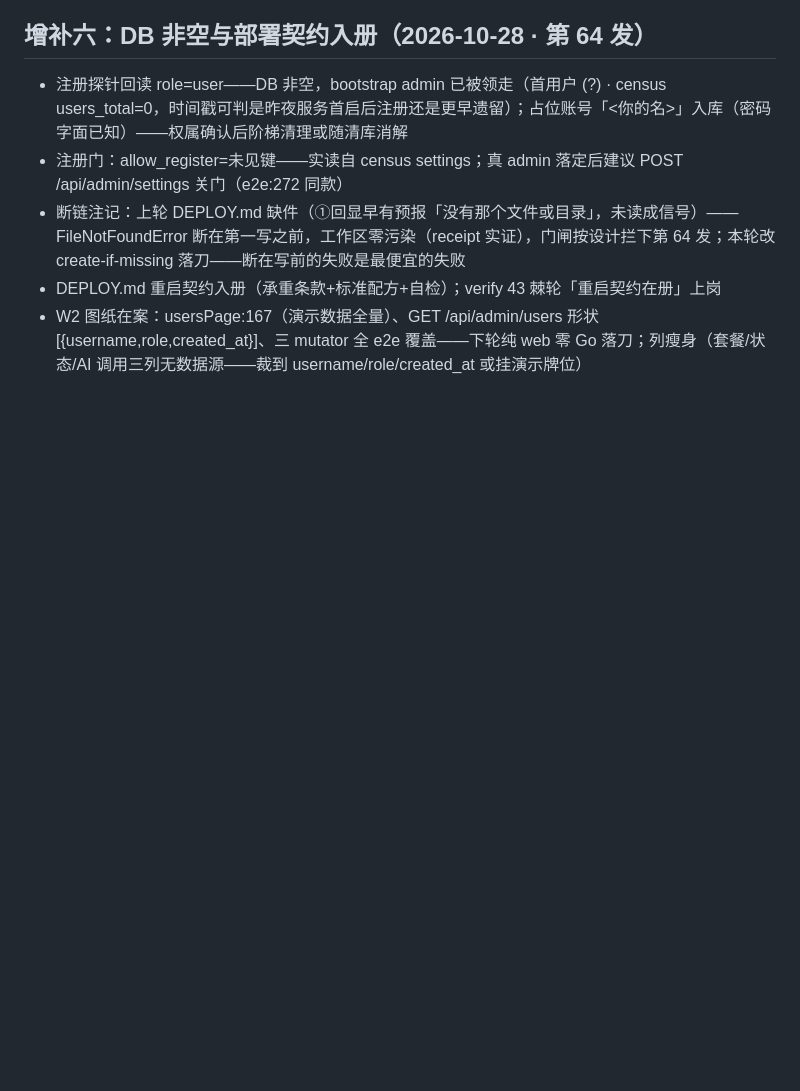
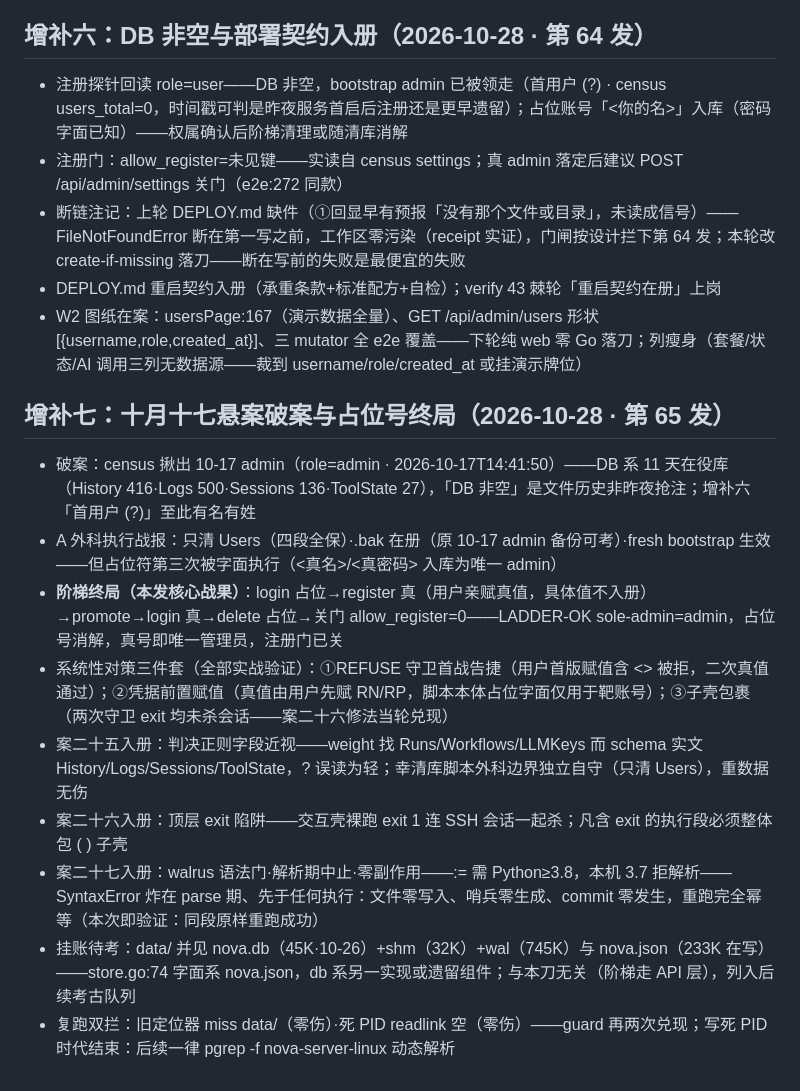
Before and after one commit to donglingjiu/nebula-tools, a Markdown page: docs/#18-BLINDMAP.md, the part around the change. Rendered like a GitHub page; blank space fills up the shorter version.

Commit message:
fix(t7): admin ladder — sole real admin via api promote/delete; placeholder incident chain closed (REFUSE guard + pre-assigned real creds + subshell wrap, case26 top-level exit trap, case27 walrus parse-abort zero-side-effect); register door closed; case25 schema-blind verdict regex; blindmap addendum7 oct-17 admin solved; verify 43

```diff
--- a/docs/#18-BLINDMAP.md
+++ b/docs/#18-BLINDMAP.md
@@ -84,3 +84,15 @@
 - 断链注记：上轮 DEPLOY.md 缺件（①回显早有预报「没有那个文件或目录」，未读成信号）——FileNotFoundError 断在第一写之前，工作区零污染（receipt 实证），门闸按设计拦下第 64 发；本轮改 create-if-missing 落刀——断在写前的失败是最便宜的失败
 - DEPLOY.md 重启契约入册（承重条款+标准配方+自检）；verify 43 棘轮「重启契约在册」上岗
 - W2 图纸在案：usersPage:167（演示数据全量）、GET /api/admin/users 形状 [{username,role,created_at}]、三 mutator 全 e2e 覆盖——下轮纯 web 零 Go 落刀；列瘦身（套餐/状态/AI 调用三列无数据源——裁到 username/role/created_at 或挂演示牌位）
+
+## 增补七：十月十七悬案破案与占位号终局（2026-10-28 · 第 65 发）
+
+- 破案：census 揪出 10-17 admin（role=admin · 2026-10-17T14:41:50）——DB 系 11 天在役库（History 416·Logs 500·Sessions 136·ToolState 27），「DB 非空」是文件历史非昨夜抢注；增补六「首用户 (?)」至此有名有姓
+- A 外科执行战报：只清 Users（四段全保）·.bak 在册（原 10-17 admin 备份可考）·fresh bootstrap 生效——但占位符第三次被字面执行（<真名>/<真密码> 入库为唯一 admin）
+- **阶梯终局（本发核心战果）**：login 占位→register 真（用户亲赋真值，具体值不入册）→promote→login 真→delete 占位→关门 allow_register=0——LADDER-OK sole-admin=admin，占位号消解，真号即唯一管理员，注册门已关
+- 系统性对策三件套（全部实战验证）：①REFUSE 守卫首战告捷（用户首版赋值含 <> 被拒，二次真值通过）；②凭据前置赋值（真值由用户先赋 RN/RP，脚本本体占位字面仅用于靶账号）；③子壳包裹（两次守卫 exit 均未杀会话——案二十六修法当轮兑现）
+- 案二十五入册：判决正则字段近视——weight 找 Runs/Workflows/LLMKeys 而 schema 实文 History/Logs/Sessions/ToolState，? 误读为轻；幸清库脚本外科边界独立自守（只清 Users），重数据无伤
+- 案二十六入册：顶层 exit 陷阱——交互壳裸跑 exit 1 连 SSH 会话一起杀；凡含 exit 的执行段必须整体包 ( ) 子壳
+- 案二十七入册：walrus 语法门·解析期中止·零副作用——:= 需 Python≥3.8，本机 3.7 拒解析——SyntaxError 炸在 parse 期、先于任何执行：文件零写入、哨兵零生成、commit 零发生，重跑完全幂等（本次即验证：同段原样重跑成功）
+- 挂账待考：data/ 并见 nova.db（45K·10-26）+shm（32K）+wal（745K）与 nova.json（233K 在写）——store.go:74 字面系 nova.json，db 系另一实现或遗留组件；与本刀无关（阶梯走 API 层），列入后续考古队列
+- 复跑双拦：旧定位器 miss data/（零伤）·死 PID readlink 空（零伤）——guard 再两次兑现；写死 PID 时代结束：后续一律 pgrep -f nova-server-linux 动态解析
```
Also changed, not shown: docs/B3-REPORT.md (+3 -0 lines).
